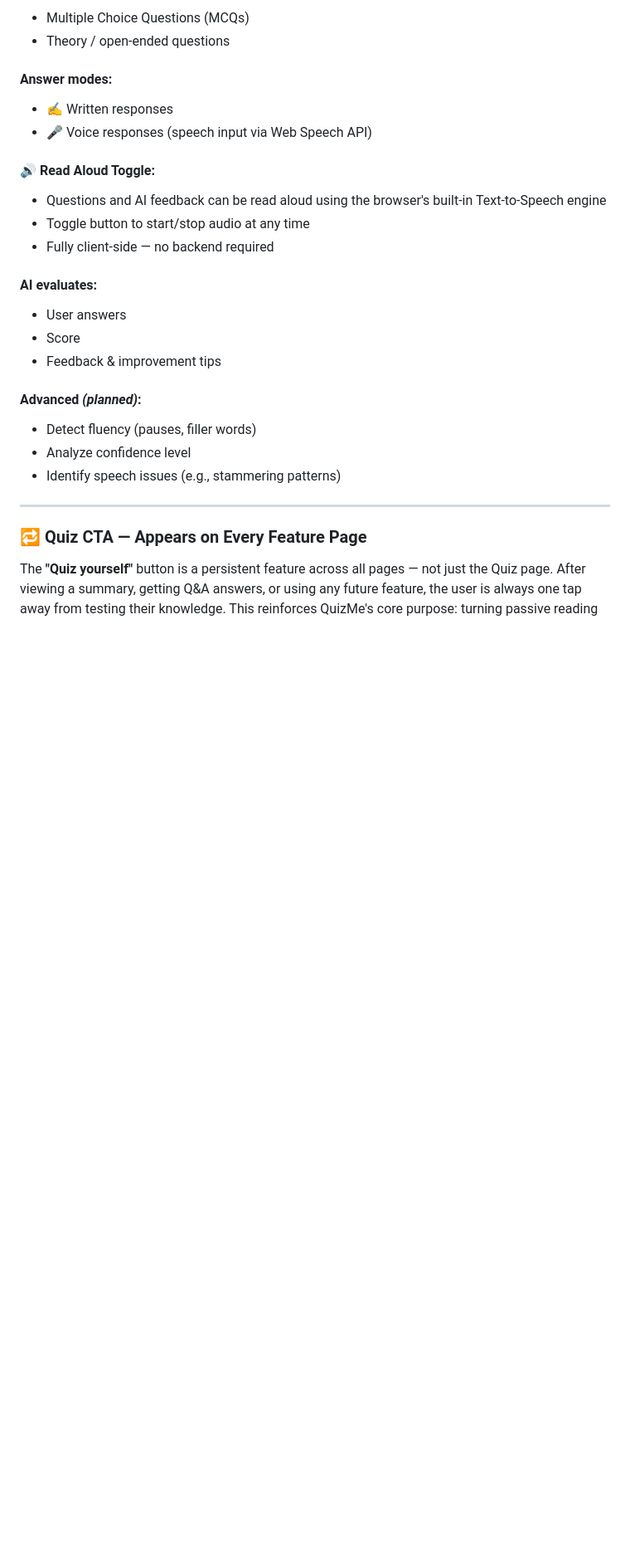
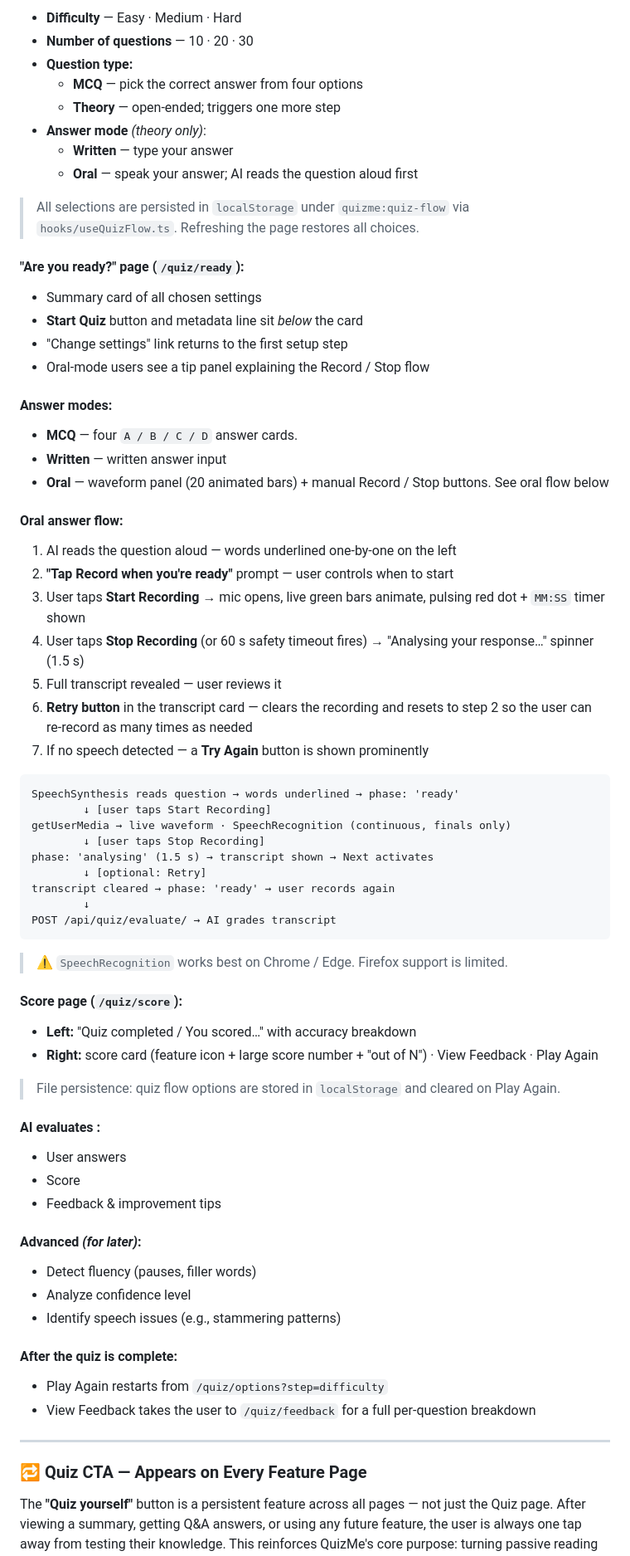
Before and after one commit to Hikmahx/QuizMe, a Markdown page: README.md, the part around one of its changes. Shown at 83% size. Drawn GitHub-style; blank space fills up the shorter version.

Commit message:
docs: update README and add project structure documentation

````diff
--- a/README.md
+++ b/README.md
@@ -80,29 +70,76 @@ QuizMe  ›  📄 View Summary  ›  Long  ›  Doc-by-doc
 
-- Multiple Choice Questions (MCQs)
-- Theory / open-ended questions
+- **Difficulty** — Easy · Medium · Hard
+- **Number of questions** — 10 · 20 · 30
+- **Question type:**
+  - **MCQ** — pick the correct answer from four options
+  - **Theory** — open-ended; triggers one more step
+- **Answer mode** _(theory only)_:
+  - **Written** — type your answer
+  - **Oral** — speak your answer; AI reads the question aloud first
+
+> All selections are persisted in `localStorage` under `quizme:quiz-flow` via `hooks/useQuizFlow.ts`. Refreshing the page restores all choices.
+
+#### "Are you ready?" page (`/quiz/ready`):
+
+- Summary card of all chosen settings
+- **Start Quiz** button and metadata line sit _below_ the card
+- "Change settings" link returns to the first setup step
+- Oral-mode users see a tip panel explaining the Record / Stop flow
 
 #### Answer modes:
 
-- ✍️ Written responses
-- 🎤 Voice responses (speech input via Web Speech API)
+- **MCQ** — four `A / B / C / D` answer cards.
+- **Written** — written answer input
+- **Oral** — waveform panel (20 animated bars) + manual Record / Stop buttons. See oral flow below
 
-#### 🔊 Read Aloud Toggle:
+#### Oral answer flow:
 
-- Questions and AI feedback can be read aloud using the browser's built-in Text-to-Speech engine
-- Toggle button to start/stop audio at any time
-- Fully client-side — no backend required
+1. AI reads the question aloud — words underlined one-by-one on the left
+2. **"Tap Record when you're ready"** prompt — user controls when to start
+3. User taps **Start Recording** → mic opens, live green bars animate, pulsing red dot + `MM:SS` timer shown
+4. User taps **Stop Recording** (or 60 s safety timeout fires) → "Analysing your response…" spinner (1.5 s)
+5. Full transcript revealed — user reviews it
+6. **Retry button** in the transcript card — clears the recording and resets to step 2 so the user can re-record as many times as needed
+7. If no speech detected — a **Try Again** button is shown prominently
 
-#### AI evaluates:
+```
+SpeechSynthesis reads question → words underlined → phase: 'ready'
+        ↓ [user taps Start Recording]
+getUserMedia → live waveform · SpeechRecognition (continuous, finals only)
+        ↓ [user taps Stop Recording]
+phase: 'analysing' (1.5 s) → transcript shown → Next activates
+        ↓ [optional: Retry]
+transcript cleared → phase: 'ready' → user records again
+        ↓
+POST /api/quiz/evaluate/ → AI grades transcript
+```
+
+> ⚠️ `SpeechRecognition` works best on Chrome / Edge. Firefox support is limited.
+
+#### Score page (`/quiz/score`):
+
+- **Left:** "Quiz completed / You scored…" with accuracy breakdown
+- **Right:** score card (feature icon + large score number + "out of N") · View Feedback · Play Again
+
+
+> File persistence: quiz flow options are stored in `localStorage` and cleared on Play Again.
+
+#### AI evaluates :
 
 - User answers
 - Score
 - Feedback & improvement tips
 
-#### Advanced _(planned)_:
+#### Advanced _(for later)_:
 
 - Detect fluency (pauses, filler words)
 - Analyze confidence level
 - Identify speech issues (e.g., stammering patterns)
+
+#### After the quiz is complete:
+
+- Play Again restarts from `/quiz/options?step=difficulty`
+- View Feedback takes the user to `/quiz/feedback` for a full per-question breakdown
 
 ---
 
````
Also changed, not shown: other parts of README.md (+21 -143 lines), STRUCTURE.md (added, +113 -0 lines).
